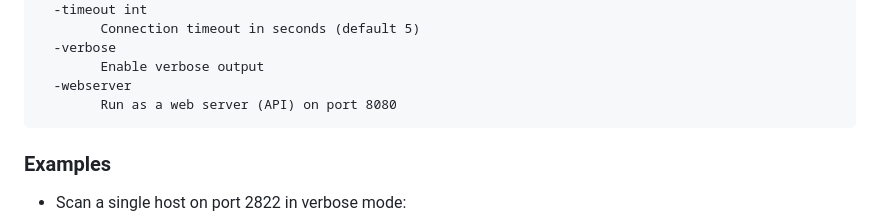
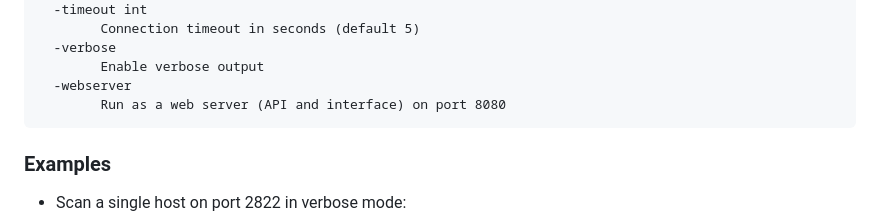
Before and after one commit to referefref/honeydet, a Markdown page: README.md, the part around the change. GitHub-like rendering.

````diff
--- a/README.md
+++ b/README.md
@@ -49,7 +49,7 @@ go get honeydet
   -verbose
     	Enable verbose output
   -webserver
-    	Run as a web server (API) on port 8080
+    	Run as a web server (API and interface) on port 8080
 ```
 ### Examples
 * Scan a single host on port 2822 in verbose mode:
````
